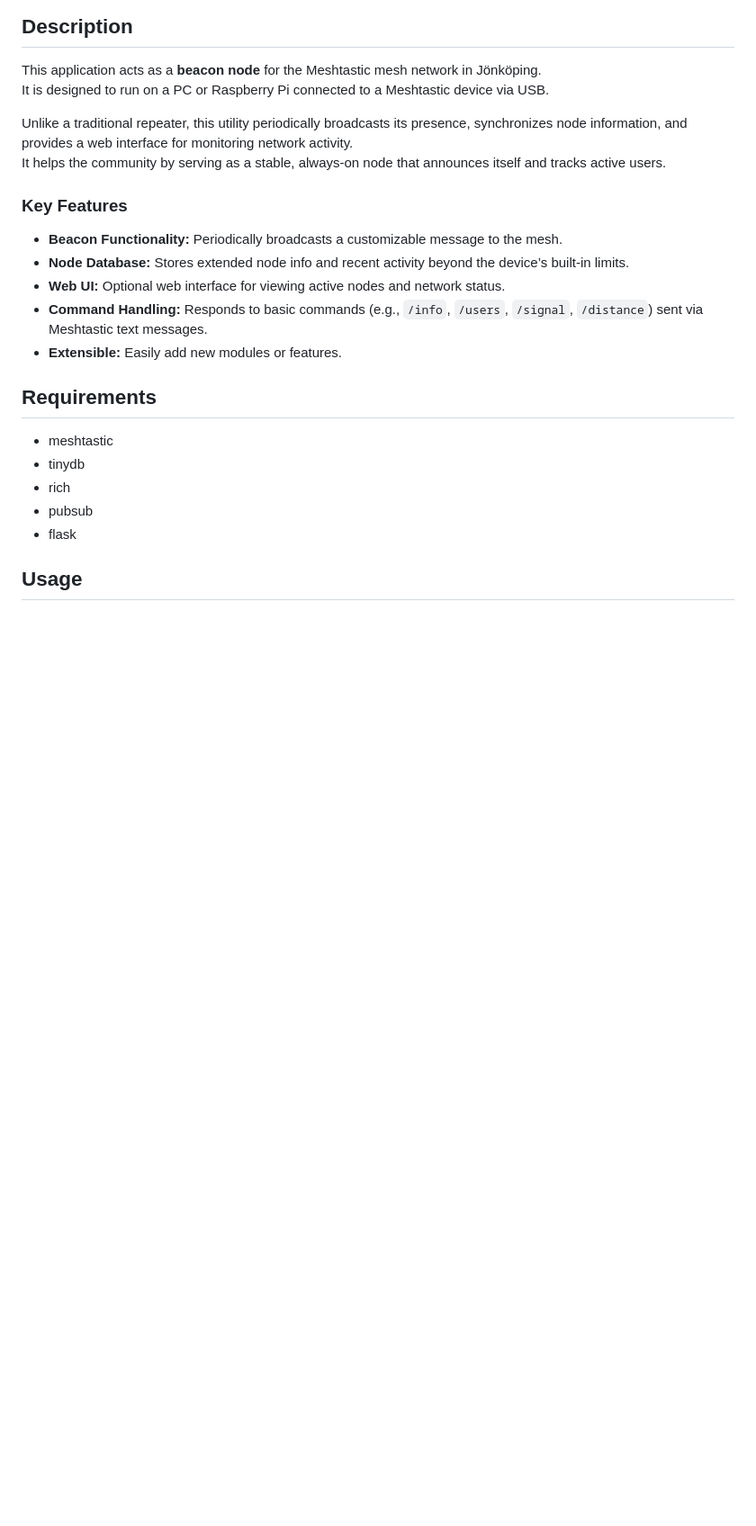
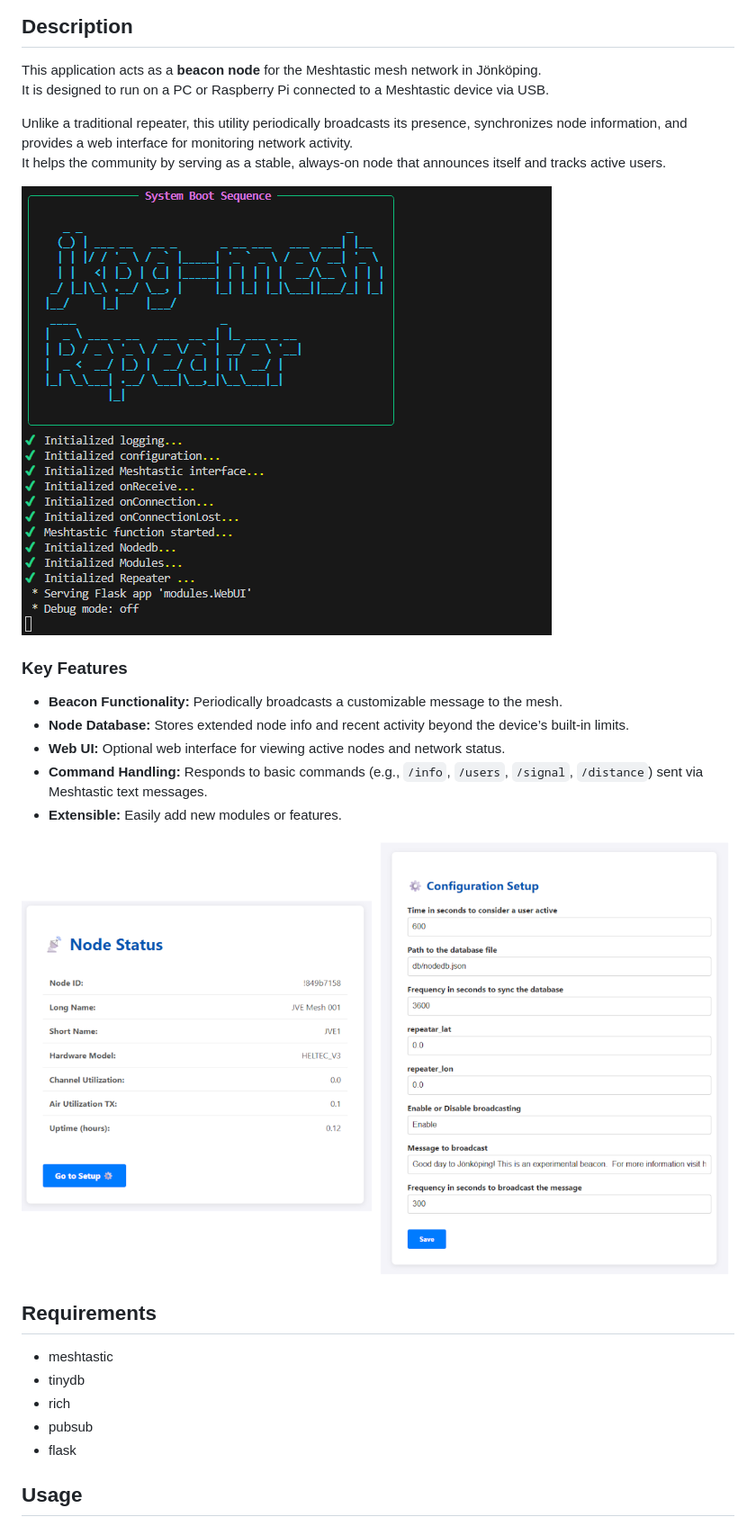
Before and after one commit to jkpg-mesh/mesh-repeater, a Markdown page: README.md, the part around the change. Shown at 90% size. GitHub-like rendering; pictures changed too: assets/main.png (added), assets/webui.png (added); blank space fills up the shorter version.

```diff
--- a/README.md
+++ b/README.md
@@ -10,12 +10,16 @@ It is designed to run on a PC or Raspberry Pi connected to a Meshtastic device v
 Unlike a traditional repeater, this utility periodically broadcasts its presence, synchronizes node information, and provides a web interface for monitoring network activity.
 It helps the community by serving as a stable, always-on node that announces itself and tracks active users.
 
+![Terminal output](assets/main.png)
+
 ### Key Features
 - **Beacon Functionality:** Periodically broadcasts a customizable message to the mesh.
 - **Node Database:** Stores extended node info and recent activity beyond the device’s built-in limits.
 - **Web UI:** Optional web interface for viewing active nodes and network status.
 - **Command Handling:** Responds to basic commands (e.g., `/info`, `/users`, `/signal`, `/distance`) sent via Meshtastic text messages.
 - **Extensible:** Easily add new modules or features.
+
+![Webinterface](assets/webui.png)
 
 ## Requirements
 - meshtastic
```
Also changed, not shown: assets/config.png (added), assets/node.png (added), 8 other files.
